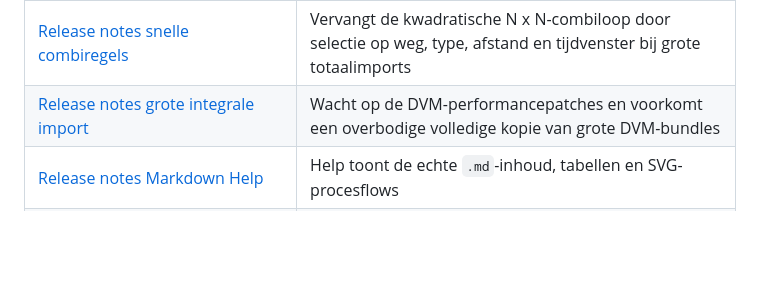
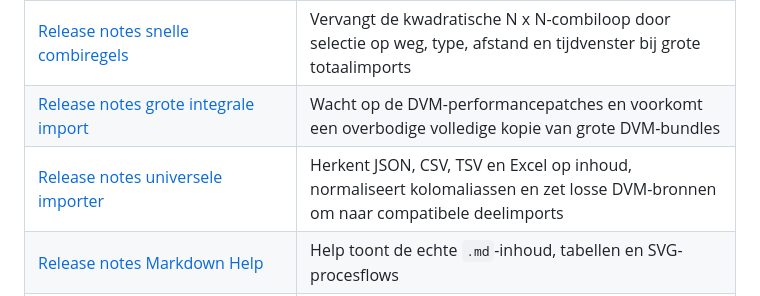
Before and after one commit to BASBRWS/BiDash, a Markdown page: docs/README.md, the part around the change. GitHub-like rendering; blank space fills up the shorter version.

Commit message:
Voeg universele importer toe aan documentatie-index

```diff
--- a/docs/README.md
+++ b/docs/README.md
@@ -16,6 +16,7 @@ Achtergrond bij BiDash integraal. De applicatie zelf staat in [`site/`](../site)
 | [Release notes snellere analysebeeldherbouw](release-notes-2026-09-14-import-analysebeeld-performance.md) | Vermijdt herhaalde assetkoppelingen en een dubbele matchbeeldpass tijdens een grote DVM-totaalimport |
 | [Release notes snelle combiregels](release-notes-2026-09-14-combiregel-performance.md) | Vervangt de kwadratische N x N-combiloop door selectie op weg, type, afstand en tijdvenster bij grote totaalimports |
 | [Release notes grote integrale import](release-notes-2026-09-14-integrale-import-memory.md) | Wacht op de DVM-performancepatches en voorkomt een overbodige volledige kopie van grote DVM-bundles |
+| [Release notes universele importer](release-notes-2026-09-14-universele-importer.md) | Herkent JSON, CSV, TSV en Excel op inhoud, normaliseert kolomaliassen en zet losse DVM-bronnen om naar compatibele deelimports |
 | [Release notes Markdown Help](release-notes-2026-09-14-help-markdown.md) | Help toont de echte `.md`-inhoud, tabellen en SVG-procesflows |
 | [Release notes dienstverleningsarchitectuur](release-notes-2026-09-14-dienstverleningsarchitectuur.md) | Scheiding tussen de inhoudelijke dienstverleningslogica en de technische implementatiearchitectuur |
 
```
